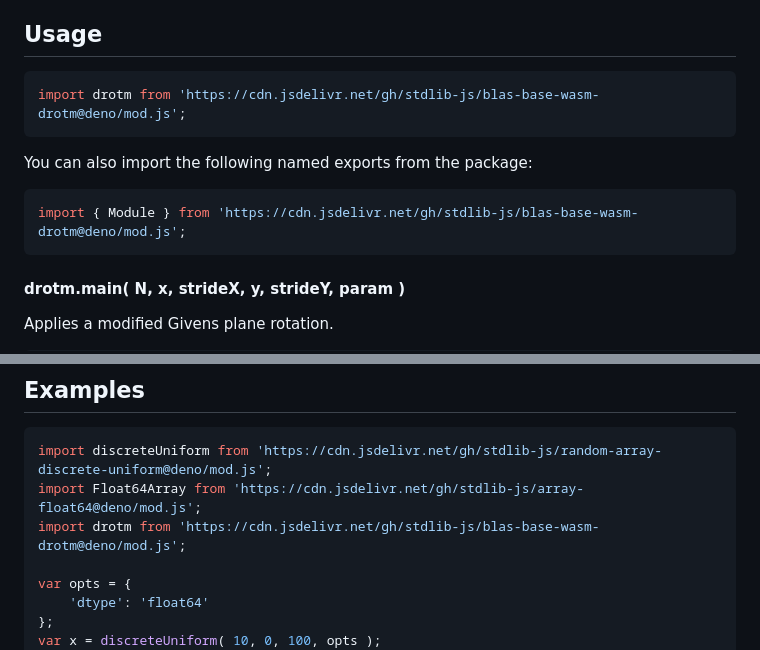
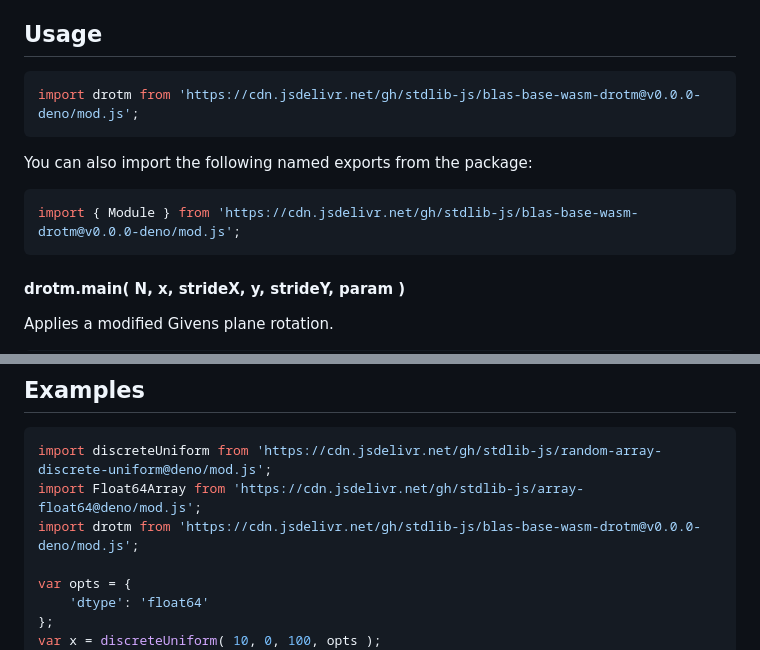
Before and after one commit to stdlib-js/blas-base-wasm-drotm, a Markdown page: README.md, 2 parts joined by grey strips. Rendered like a GitHub page.

Commit message:
Update README.md for Deno bundle v0.0.0

````diff
--- a/README.md
+++ b/README.md
@@ -42,13 +42,13 @@ limitations under the License.
 ## Usage
 
 ```javascript
-import drotm from 'https://cdn.jsdelivr.net/gh/stdlib-js/blas-base-wasm-drotm@deno/mod.js';
+import drotm from 'https://cdn.jsdelivr.net/gh/stdlib-js/blas-base-wasm-drotm@v0.0.0-deno/mod.js';
 ```
 
 You can also import the following named exports from the package:
 
 ```javascript
-import { Module } from 'https://cdn.jsdelivr.net/gh/stdlib-js/blas-base-wasm-drotm@deno/mod.js';
+import { Module } from 'https://cdn.jsdelivr.net/gh/stdlib-js/blas-base-wasm-drotm@v0.0.0-deno/mod.js';
 ```
 
 #### drotm.main( N, x, strideX, y, strideY, param )
@@ -332,7 +332,7 @@ The function has the following additional parameters:
 ```javascript
 import discreteUniform from 'https://cdn.jsdelivr.net/gh/stdlib-js/random-array-discrete-uniform@deno/mod.js';
 import Float64Array from 'https://cdn.jsdelivr.net/gh/stdlib-js/array-float64@deno/mod.js';
-import drotm from 'https://cdn.jsdelivr.net/gh/stdlib-js/blas-base-wasm-drotm@deno/mod.js';
+import drotm from 'https://cdn.jsdelivr.net/gh/stdlib-js/blas-base-wasm-drotm@v0.0.0-deno/mod.js';
 
 var opts = {
     'dtype': 'float64'
````
